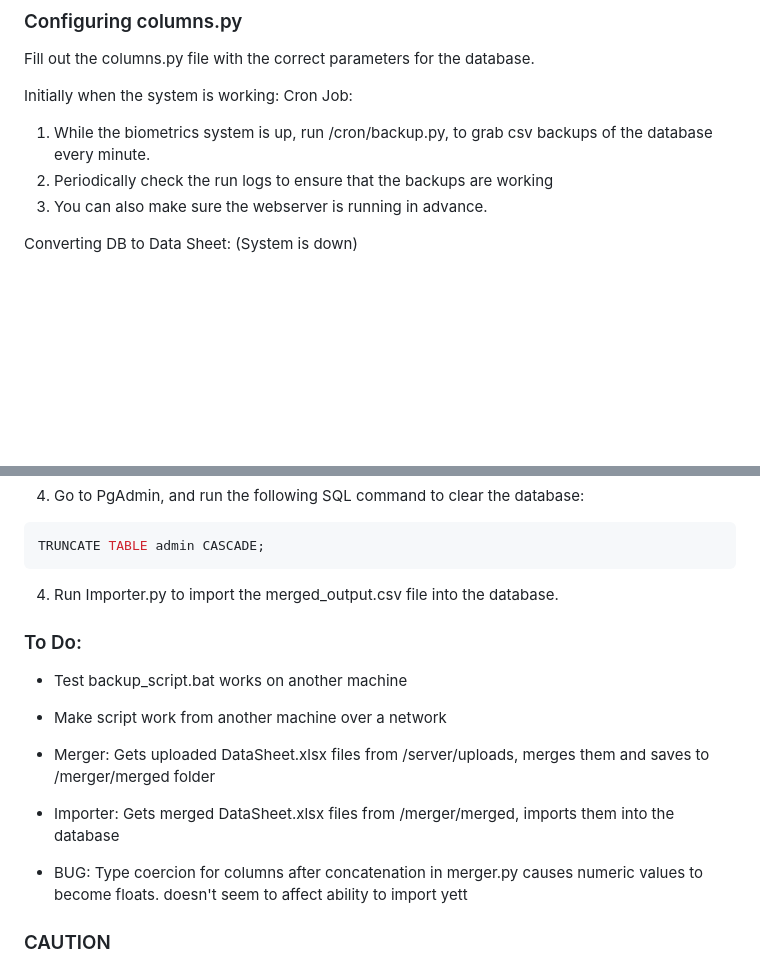
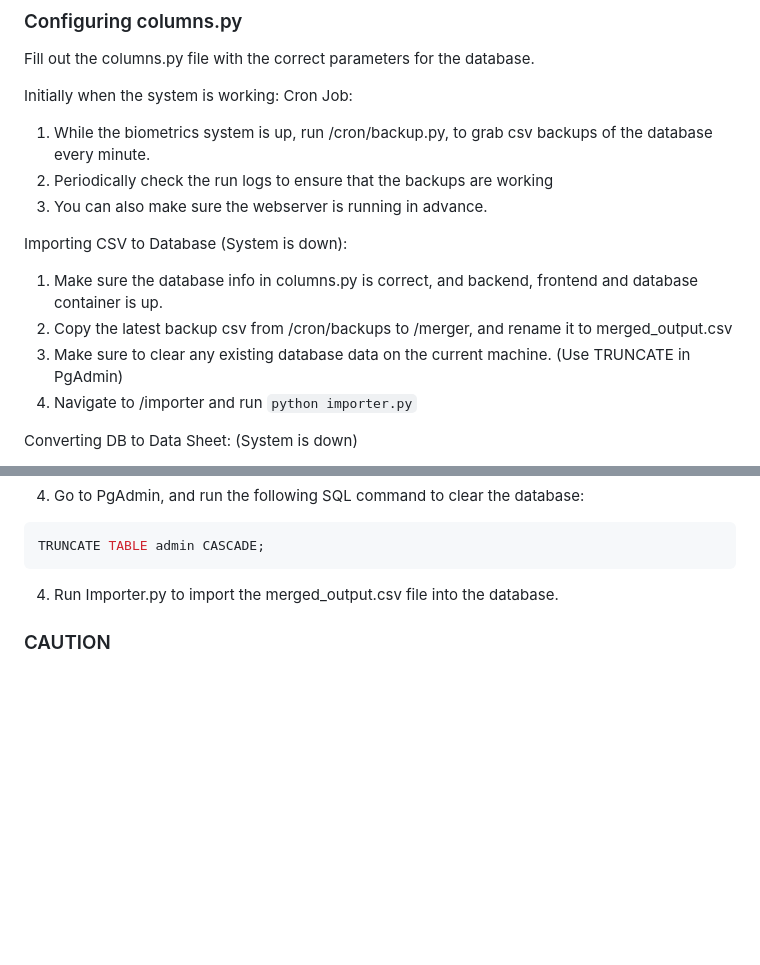
Before and after one commit to Project-Sothea/Contingency, a Markdown page: README.md, 2 parts joined by grey strips. Drawn GitHub-style; blank space fills up the shorter version.

Commit message:
Add readme instructions for importing csv to db

````diff
--- a/README.md
+++ b/README.md
@@ -44,6 +44,12 @@ Cron Job:
 2. Periodically check the run logs to ensure that the backups are working
 3. You can also make sure the webserver is running in advance.
 
+Importing CSV to Database (System is down):
+1. Make sure the database info in columns.py is correct, and backend, frontend and database container is up.
+2. Copy the latest backup csv from /cron/backups to /merger, and rename it to merged_output.csv
+3. Make sure to clear any existing database data on the current machine. (Use TRUNCATE in PgAdmin)
+4. Navigate to /importer and run `python importer.py`
+
 Converting DB to Data Sheet: (System is down)
 1. Run the Initialiser.py script, which pulls the latest backup csv from /cron/backups, and converts it to DataSheet.xlsx.
 2. Place the DataSheet.xlsx in the /server/uploads folder for the stations to use.
@@ -61,14 +67,6 @@ TRUNCATE TABLE admin CASCADE;
 ```
 4. Run Importer.py to import the merged_output.csv file into the database.
 
-### To Do:
-- Test backup_script.bat works on another machine
-- Make script work from another machine over a network
-- Merger: Gets uploaded DataSheet.xlsx files from /server/uploads, merges them and saves to /merger/merged folder
-- Importer: Gets merged DataSheet.xlsx files from /merger/merged, imports them into the database
-
-- BUG: Type coercion for columns after concatenation in merger.py causes numeric values to become floats. doesn't seem to affect ability to import yett
-
 ### CAUTION
 - In order to prevent accidentally running the script and resetting the database, the script will only work if the existing tables are cleared.
 - To clear the database, enter the Query Editor in pgAdmin and run the following SQL command manually:
````
